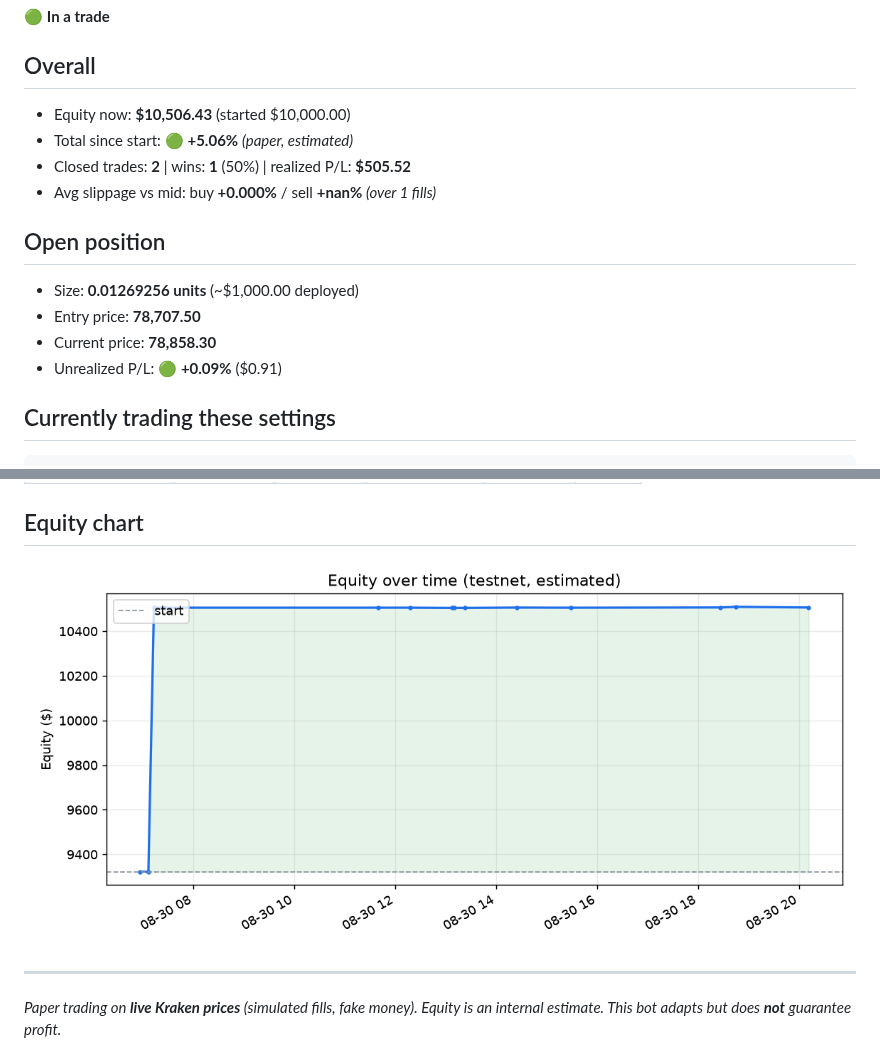
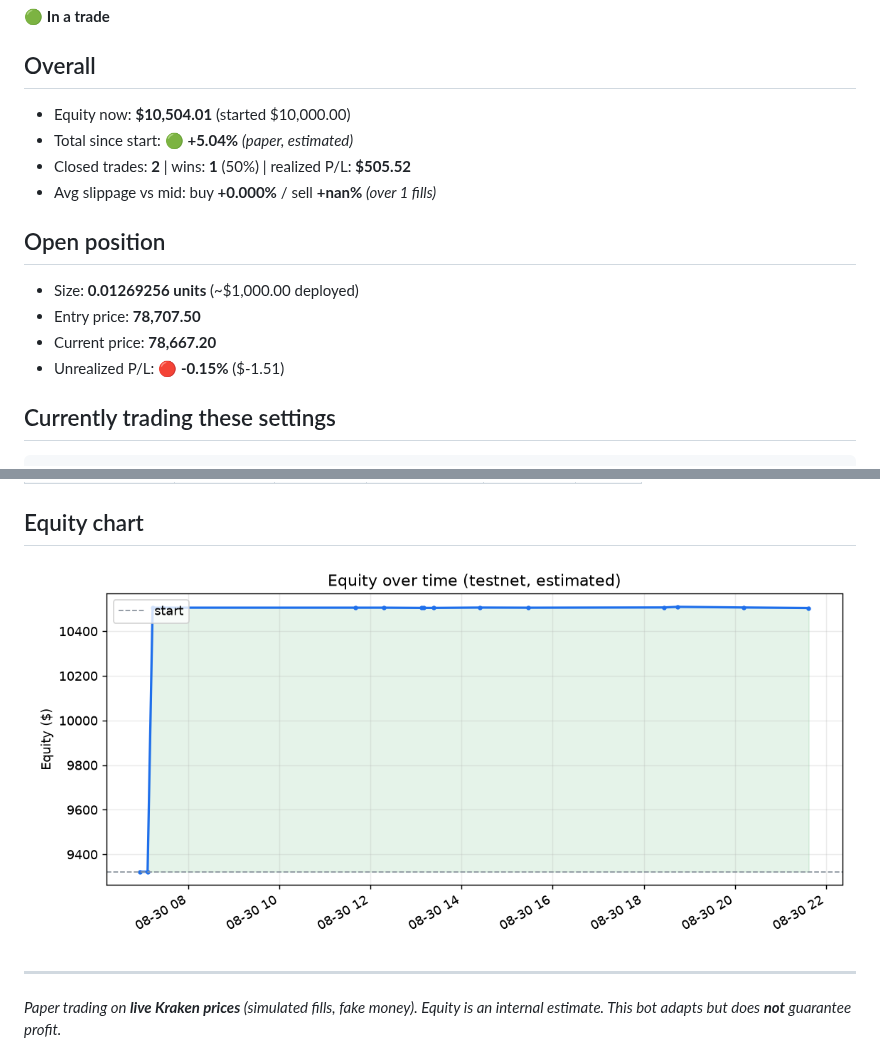
Before and after one commit to Alen9/Test-Trader, a Markdown page: STATUS.md, 2 parts joined by grey strips. GitHub-like rendering; pictures changed too: equity.png.

Commit message:
update: state, trades, dashboard [skip ci]

````diff
--- a/STATUS.md
+++ b/STATUS.md
@@ -3,16 +3,16 @@
 🟢 **In a trade**
 
 ## Overall
-- Equity now: **$10,506.43**  (started $10,000.00)
-- Total since start: 🟢 **+5.06%**  _(paper, estimated)_
+- Equity now: **$10,504.01**  (started $10,000.00)
+- Total since start: 🟢 **+5.04%**  _(paper, estimated)_
 - Closed trades: **2**  |  wins: **1** (50%)  |  realized P/L: **$505.52**
 - Avg slippage vs mid: buy **+0.000%** / sell **+nan%**  _(over 1 fills)_
 
 ## Open position
 - Size: **0.01269256 units**  (~$1,000.00 deployed)
 - Entry price: **78,707.50**
-- Current price: **78,858.30**
-- Unrealized P/L: 🟢 **+0.09%**  ($0.91)
+- Current price: **78,667.20**
+- Unrealized P/L: 🔴 **-0.15%**  ($-1.51)
 
 ## Currently trading these settings
 ```json
````
Also changed, not shown: other parts of STATUS.md (+1 -1 lines), 2 other files.
